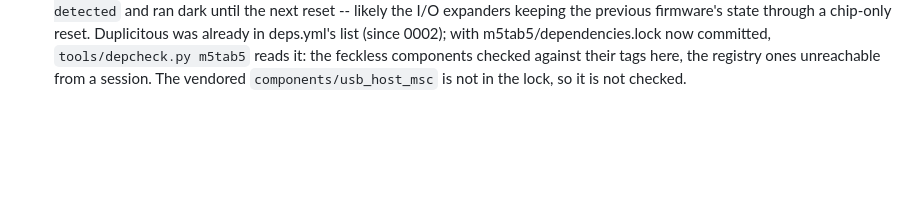
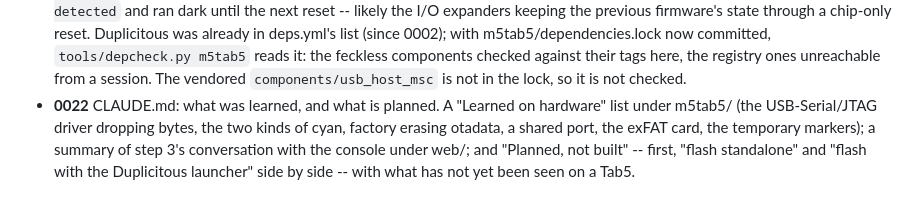
Before and after one commit to Sudrien/avoidant-launcher-for-m5tab5, a Markdown page: ARCHITECTURE.md, the part around the change. GitHub-like rendering; blank space fills up the shorter version.

```diff
--- a/ARCHITECTURE.md
+++ b/ARCHITECTURE.md
@@ -213,3 +213,10 @@ the later one is what happened.
   reads it: the feckless components checked against their tags here,
   the registry ones unreachable from a session. The vendored
   `components/usb_host_msc` is not in the lock, so it is not checked.
+- **0022** CLAUDE.md: what was learned, and what is planned. A "Learned
+  on hardware" list under m5tab5/ (the USB-Serial/JTAG driver dropping
+  bytes, the two kinds of cyan, factory erasing otadata, a shared port,
+  the exFAT card, the temporary markers); a summary of step 3's
+  conversation with the console under web/; and "Planned, not built" --
+  first, "flash standalone" and "flash with the Duplicitous launcher"
+  side by side -- with what has not yet been seen on a Tab5.
```
Also changed, not shown: CLAUDE.md (+91 -2 lines).
